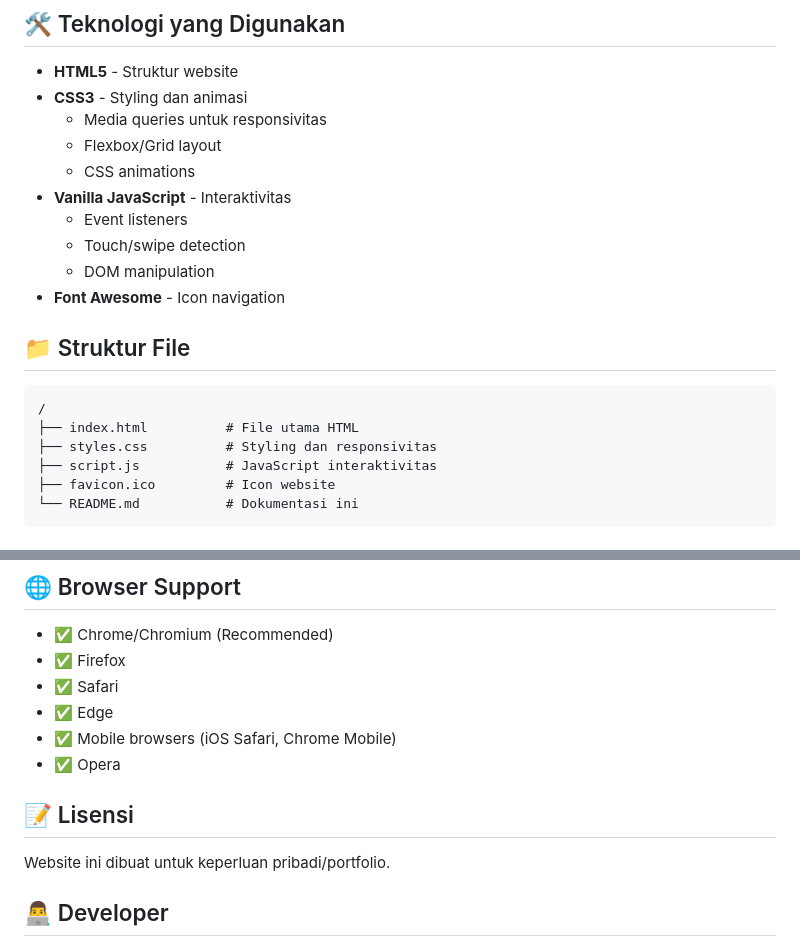
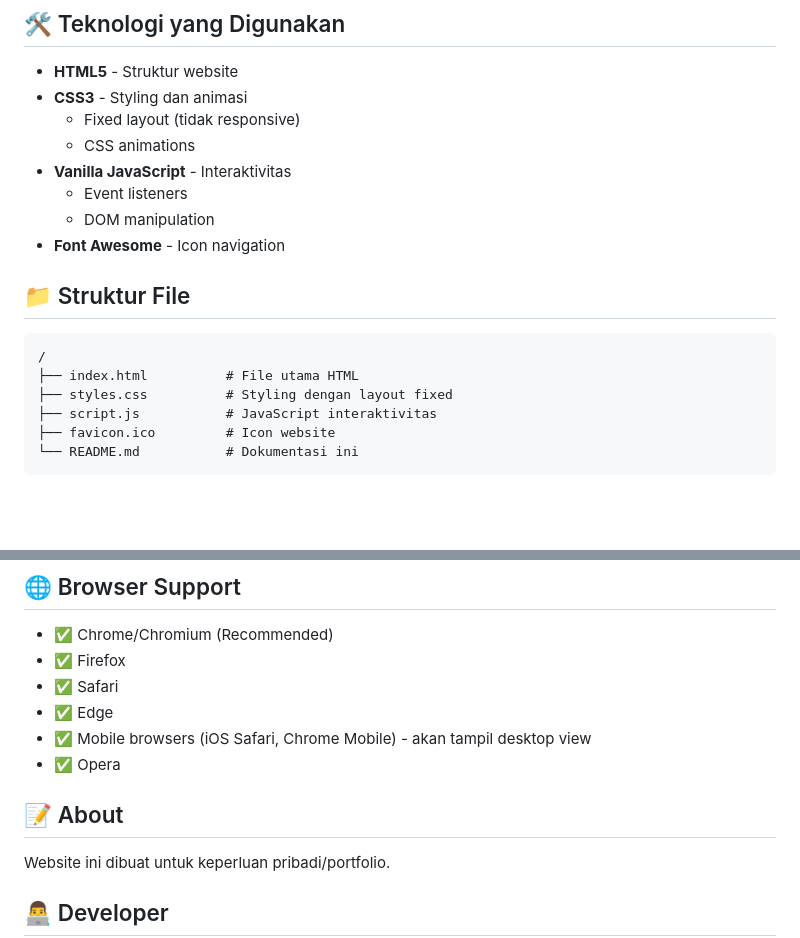
Before and after one commit to MaBroJati/Alezonyth-Website, a Markdown page: README.md, 2 parts joined by grey strips. Drawn GitHub-style; blank space fills up the shorter version.

````diff
--- a/README.md
+++ b/README.md
@@ -24,12 +23,10 @@ Website carousel interaktif yang menampilkan berbagai platform social media deng
 
 - **HTML5** - Struktur website
 - **CSS3** - Styling dan animasi
-  - Media queries untuk responsivitas
-  - Flexbox/Grid layout
+  - Fixed layout (tidak responsive)
   - CSS animations
 - **Vanilla JavaScript** - Interaktivitas
   - Event listeners
-  - Touch/swipe detection
   - DOM manipulation
 - **Font Awesome** - Icon navigation
 
@@ -38,7 +35,7 @@ Website carousel interaktif yang menampilkan berbagai platform social media deng
 ```
 /
 ├── index.html          # File utama HTML
-├── styles.css          # Styling dan responsivitas
+├── styles.css          # Styling dengan layout fixed
 ├── script.js           # JavaScript interaktivitas
 ├── favicon.ico         # Icon website
 └── README.md           # Dokumentasi ini
@@ -136,10 +128,10 @@ Edit file `styles.css` dan modifikasi:
 - ✅ Firefox
 - ✅ Safari
 - ✅ Edge
-- ✅ Mobile browsers (iOS Safari, Chrome Mobile)
+- ✅ Mobile browsers (iOS Safari, Chrome Mobile) - akan tampil desktop view
 - ✅ Opera
 
-## 📝 Lisensi
+## 📝 About
 
 Website ini dibuat untuk keperluan pribadi/portfolio.
 
````
Also changed, not shown: other parts of README.md (+21 -27 lines).
